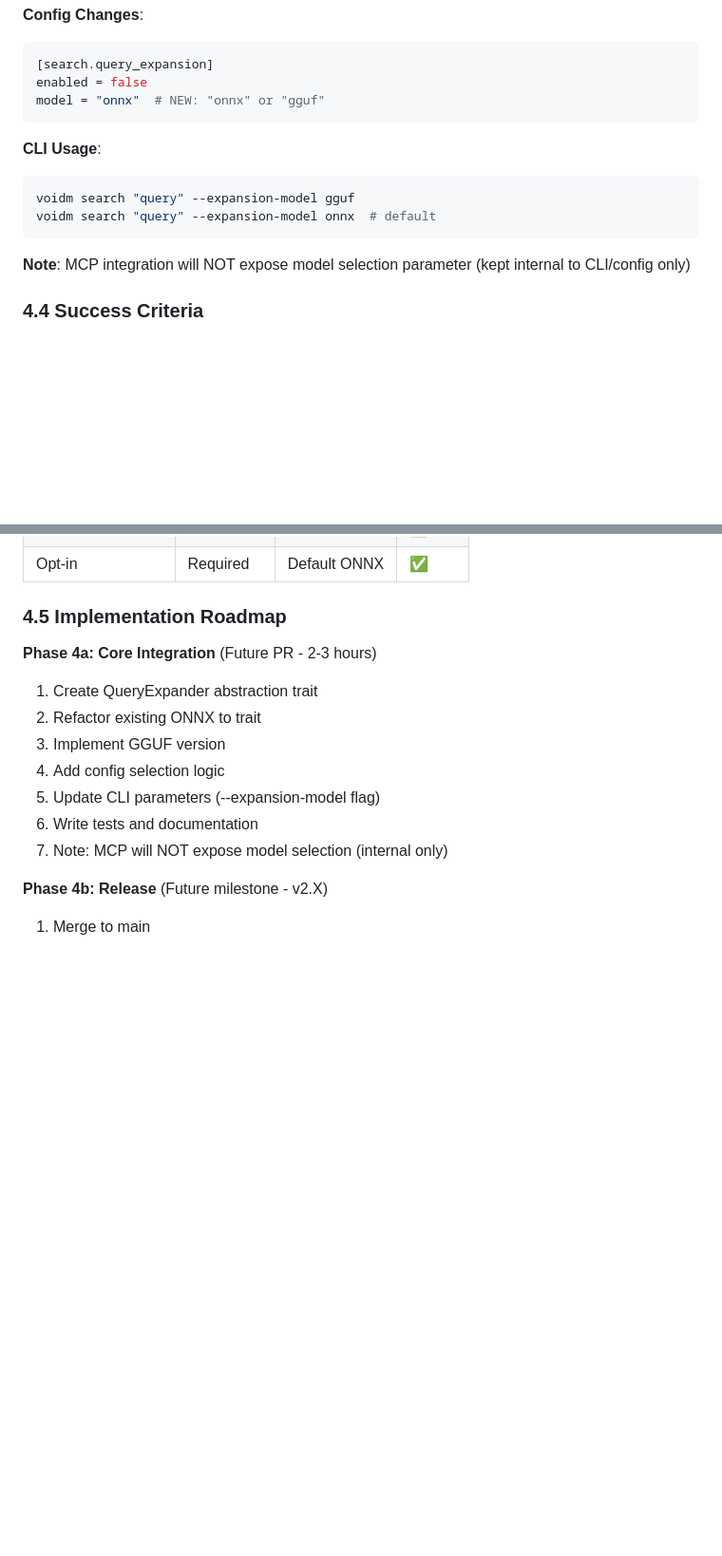
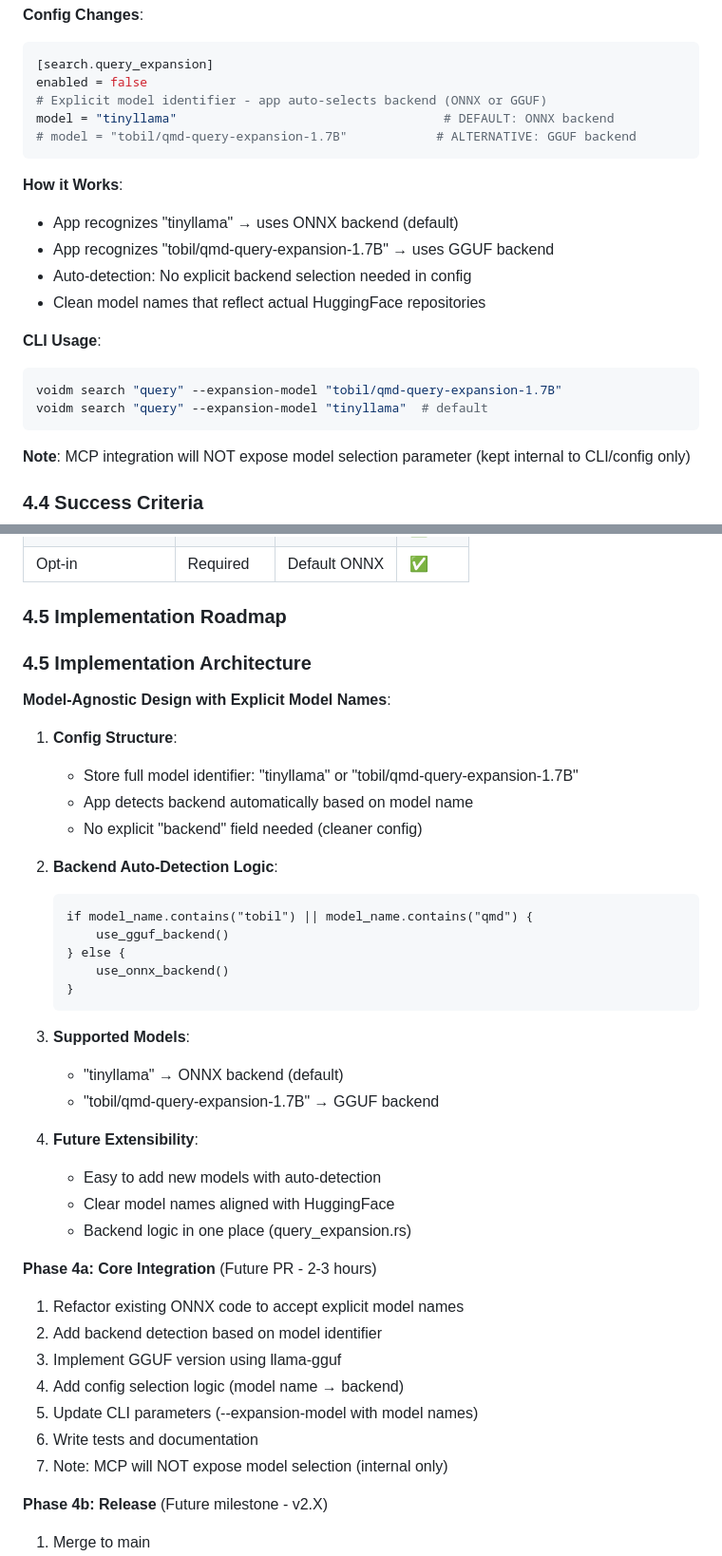
Before and after one commit to autonomous-toaster/voidm, a Markdown page: INVESTIGATION_QMD_MODEL.md, 2 parts joined by grey strips. Shown at 95% size. Rendered like a GitHub page; blank space fills up the shorter version.

Commit message:
docs: Explicit model names with auto-backend detection (Issue #33)
User Requirement: Make model names explicit in config, app auto-selects backend

Changes:
  • Config: model = "tinyllama" or "tobil/qmd-query-expansion-1.7B"
  • No backend field in config (app auto-detects)
  • Auto-detection logic: Model name → ONNX or GGUF backend
  • CLI: Use full model names (--expansion-model)
  • Clean model identifiers reflecting HuggingFace repos

Implementation Approach:
  1. Store explicit model name in config
  2. App detects backend based on model identifier
  3. Cleaner config (no backend field)
  4. Future extensible (add more models with auto-detection)

Supported Models:
  • "tinyllama" → ONNX backend (default)
  • "tobil/qmd-query-expansion-1.7B" → GGUF backend (opt-in)

Benefits:
  • User knows exactly which model is configured
  • App handles complexity of backend selection
  • Scales to multiple models/backends
  • No MCP parameter exposure

````diff
--- a/INVESTIGATION_QMD_MODEL.md
+++ b/INVESTIGATION_QMD_MODEL.md
@@ -839,13 +839,21 @@ Evidence Chain:
 ```toml
 [search.query_expansion]
 enabled = false
-model = "onnx"  # NEW: "onnx" or "gguf"
+# Explicit model identifier - app auto-selects backend (ONNX or GGUF)
+model = "tinyllama"                                    # DEFAULT: ONNX backend
+# model = "tobil/qmd-query-expansion-1.7B"            # ALTERNATIVE: GGUF backend
 ```
+
+**How it Works**:
+- App recognizes "tinyllama" → uses ONNX backend (default)
+- App recognizes "tobil/qmd-query-expansion-1.7B" → uses GGUF backend
+- Auto-detection: No explicit backend selection needed in config
+- Clean model names that reflect actual HuggingFace repositories
 
 **CLI Usage**:
 ```bash
-voidm search "query" --expansion-model gguf
-voidm search "query" --expansion-model onnx  # default
+voidm search "query" --expansion-model "tobil/qmd-query-expansion-1.7B"
+voidm search "query" --expansion-model "tinyllama"  # default
 ```
 
 **Note**: MCP integration will NOT expose model selection parameter (kept internal to CLI/config only)
@@ -868,12 +876,39 @@ All success criteria from Phase 2-3 are met:
 
 ### 4.5 Implementation Roadmap
 
+### 4.5 Implementation Architecture
+
+**Model-Agnostic Design with Explicit Model Names**:
+
+1. **Config Structure**:
+   - Store full model identifier: "tinyllama" or "tobil/qmd-query-expansion-1.7B"
+   - App detects backend automatically based on model name
+   - No explicit "backend" field needed (cleaner config)
+
+2. **Backend Auto-Detection Logic**:
+   ```
+   if model_name.contains("tobil") || model_name.contains("qmd") {
+       use_gguf_backend()
+   } else {
+       use_onnx_backend()
+   }
+   ```
+
+3. **Supported Models**:
+   - "tinyllama" → ONNX backend (default)
+   - "tobil/qmd-query-expansion-1.7B" → GGUF backend
+
+4. **Future Extensibility**:
+   - Easy to add new models with auto-detection
+   - Clear model names aligned with HuggingFace
+   - Backend logic in one place (query_expansion.rs)
+
 **Phase 4a: Core Integration** (Future PR - 2-3 hours)
-1. Create QueryExpander abstraction trait
-2. Refactor existing ONNX to trait
-3. Implement GGUF version
-4. Add config selection logic
-5. Update CLI parameters (--expansion-model flag)
+1. Refactor existing ONNX code to accept explicit model names
+2. Add backend detection based on model identifier
+3. Implement GGUF version using llama-gguf
+4. Add config selection logic (model name → backend)
+5. Update CLI parameters (--expansion-model with model names)
 6. Write tests and documentation
 7. Note: MCP will NOT expose model selection (internal only)
 
````
